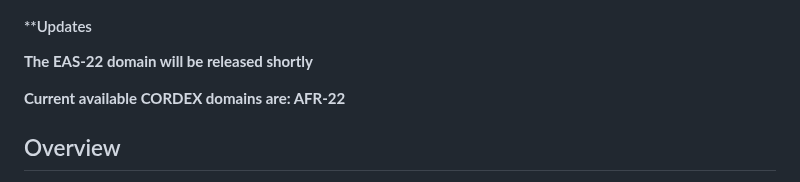
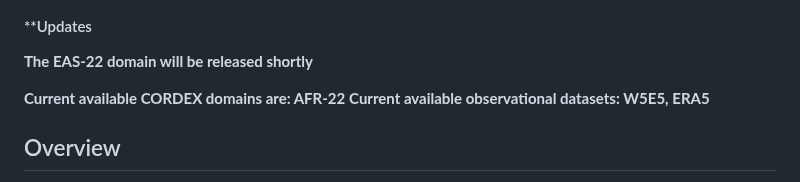
Before and after one commit to Risk-Team/CAVAanalytics, a Markdown page: README.md, the part around the change. Rendered like a GitHub page.

```diff
--- a/README.md
+++ b/README.md
@@ -19,6 +19,7 @@
 **The EAS-22 domain will be released shortly**
 
 **Current available CORDEX domains are: AFR-22**
+**Current available observational datasets: W5E5, ERA5**
 
 
 ## Overview
```
